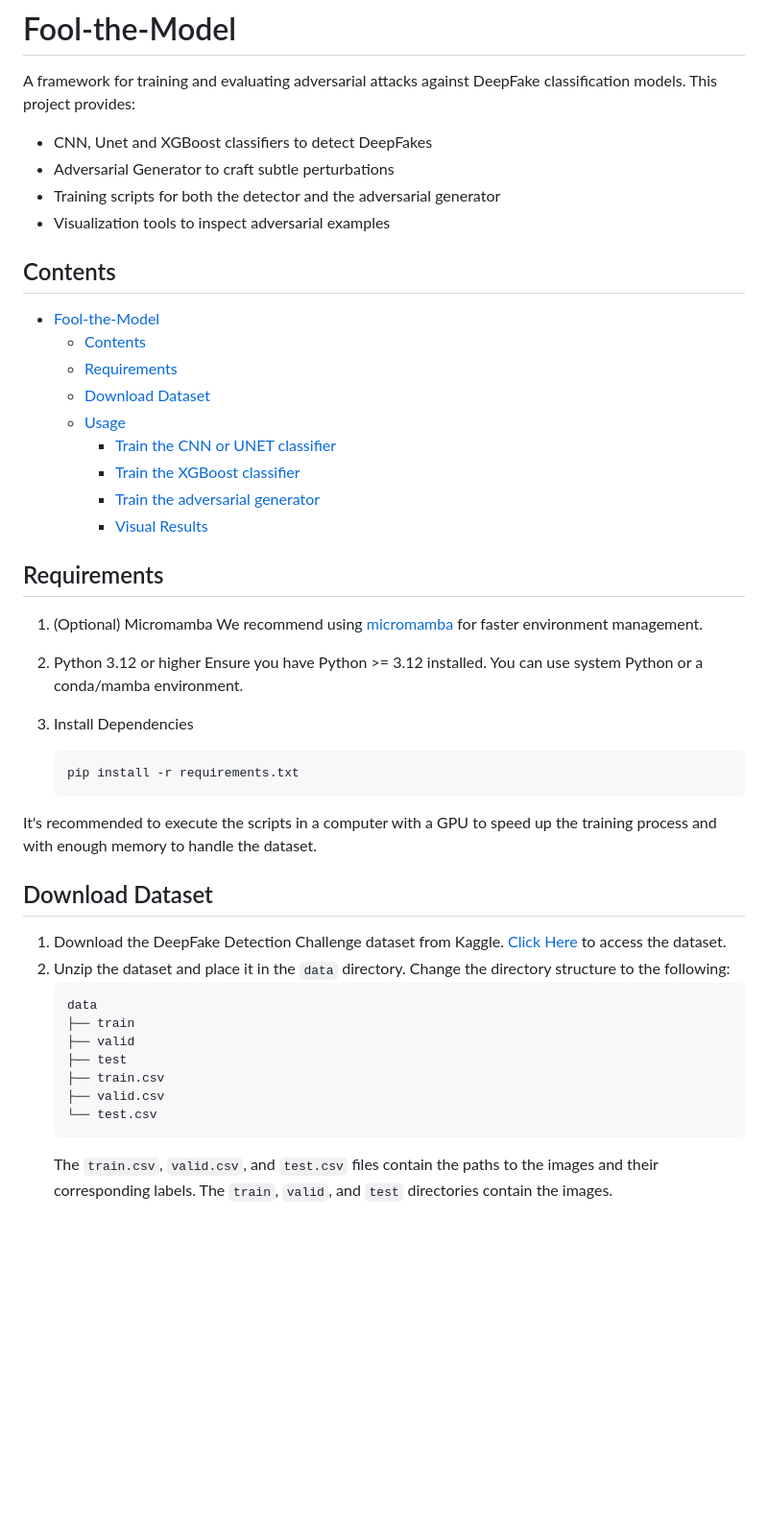
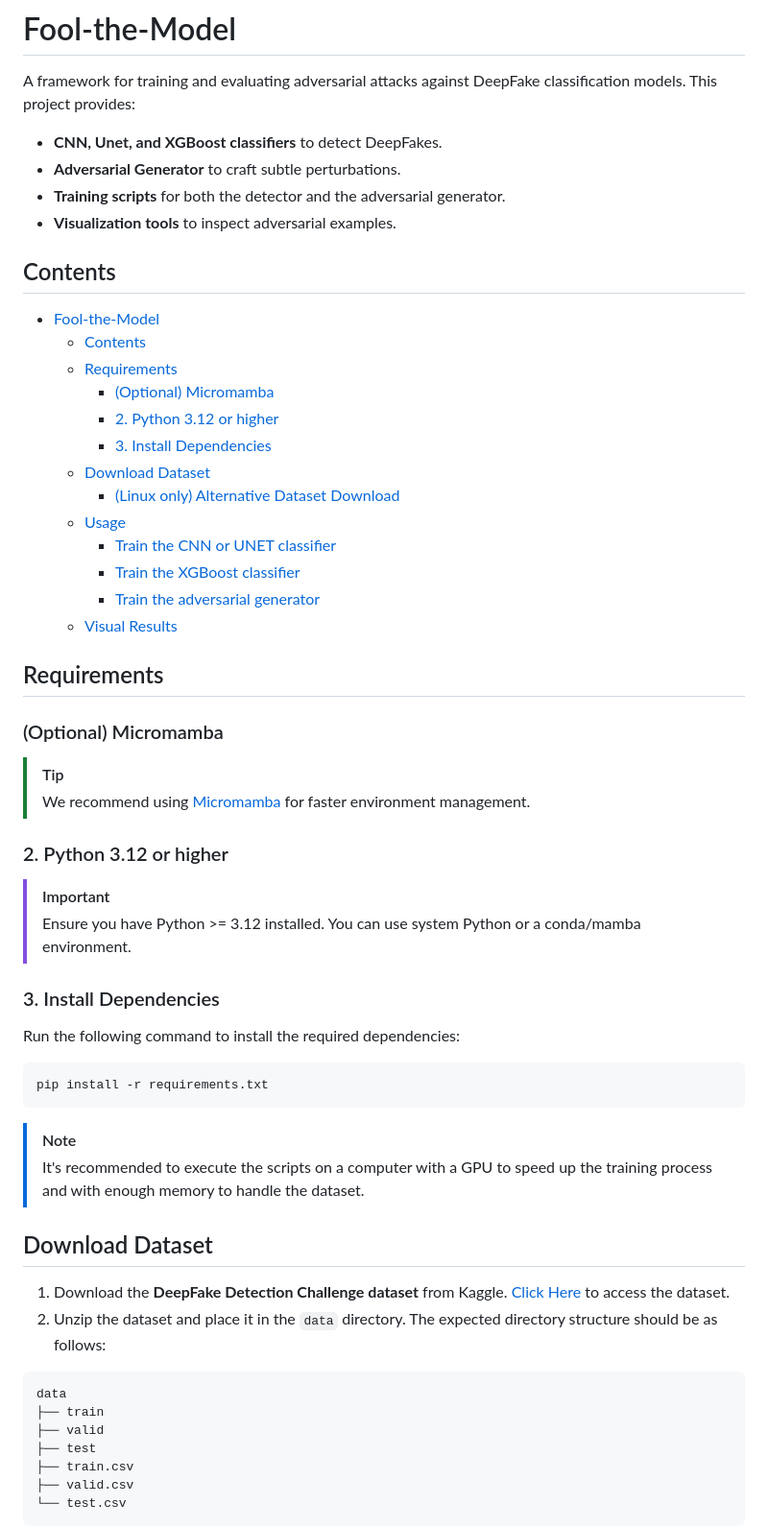
Before and after one commit to EduardoVeri/fool-the-model, a Markdown page: README.md, the part around the change printed below. Shown: that part at 96% size. Drawn GitHub-style; blank space fills up the shorter version.

Commit message:
Enhance README formatting and clarity; update dataset download instructions and usage examples

````diff
--- a/README.md
+++ b/README.md
@@ -2,50 +2,59 @@
 
 A framework for training and evaluating adversarial attacks against DeepFake classification models. This project provides:
 
-- CNN, Unet and XGBoost classifiers to detect DeepFakes
-- Adversarial Generator to craft subtle perturbations
-- Training scripts for both the detector and the adversarial generator
-- Visualization tools to inspect adversarial examples
+- **CNN, Unet, and XGBoost classifiers** to detect DeepFakes.
+- **Adversarial Generator** to craft subtle perturbations.
+- **Training scripts** for both the detector and the adversarial generator.
+- **Visualization tools** to inspect adversarial examples.
 
 ## Contents
+
 - [Fool-the-Model](#fool-the-model)
   - [Contents](#contents)
   - [Requirements](#requirements)
+    - [(Optional) Micromamba](#optional-micromamba)
+    - [2. Python 3.12 or higher](#2-python-312-or-higher)
+    - [3. Install Dependencies](#3-install-dependencies)
   - [Download Dataset](#download-dataset)
+    - [(Linux only) Alternative Dataset Download](#linux-only-alternative-dataset-download)
   - [Usage](#usage)
     - [Train the CNN or UNET classifier](#train-the-cnn-or-unet-classifier)
     - [Train the XGBoost classifier](#train-the-xgboost-classifier)
     - [Train the adversarial generator](#train-the-adversarial-generator)
-    - [Visual Results](#visual-results)
+  - [Visual Results](#visual-results)
 
 ## Requirements
 
-1. (Optional) Micromamba
-   We recommend using [micromamba](https://mamba.readthedocs.io/en/latest/installation/micromamba-installation.html) for faster environment management.
+### (Optional) Micromamba
+> [!TIP]
+> We recommend using [Micromamba](https://mamba.readthedocs.io/en/latest/installation/micromamba-installation.html) for faster environment management.
 
-2. Python 3.12 or higher
-   Ensure you have Python >= 3.12 installed. You can use system Python or a conda/mamba environment.
+### 2. Python 3.12 or higher
+> [!IMPORTANT]
+> Ensure you have Python >= 3.12 installed. You can use system Python or a conda/mamba environment.
 
-3. Install Dependencies
-   ```bash
-   pip install -r requirements.txt
-   ```
+### 3. Install Dependencies
+Run the following command to install the required dependencies:
 
-It's recommended to execute the scripts in a computer with a GPU to speed up the training process and with enough memory to handle the dataset.
+```bash
+pip install -r requirements.txt
+```
+
+> [!NOTE]
+> It's recommended to execute the scripts on a computer with a GPU to speed up the training process and with enough memory to handle the dataset.
 
 ## Download Dataset
 
-1. Download the DeepFake Detection Challenge dataset from Kaggle. [Click Here](https://www.kaggle.com/datasets/xhlulu/140k-real-and-fake-faces) to access the dataset.
-2. Unzip the dataset and place it in the `data` directory. Change the directory structure to the following:
-   ```
-   data
-   ├── train
-   ├── valid
-   ├── test
-   ├── train.csv
-   ├── valid.csv
-   └── test.csv
-   ```
-   The `train.csv`, `valid.csv`, and `test.csv` files contain the paths to the images and their corresponding labels. The `train`, `valid`, and `test` directories contain the images.
+1. Download the **DeepFake Detection Challenge dataset** from Kaggle. [Click Here](https://www.kaggle.com/datasets/xhlulu/140k-real-and-fake-faces) to access the dataset.
+2. Unzip the dataset and place it in the `data` directory. The expected directory structure should be as follows:
 
+```
+data
+├── train
+├── valid
+├── test
+├── train.csv
+├── valid.csv
+└── test.csv
+```
 
````
Also changed, not shown: other parts of README.md (+42 -24 lines).
